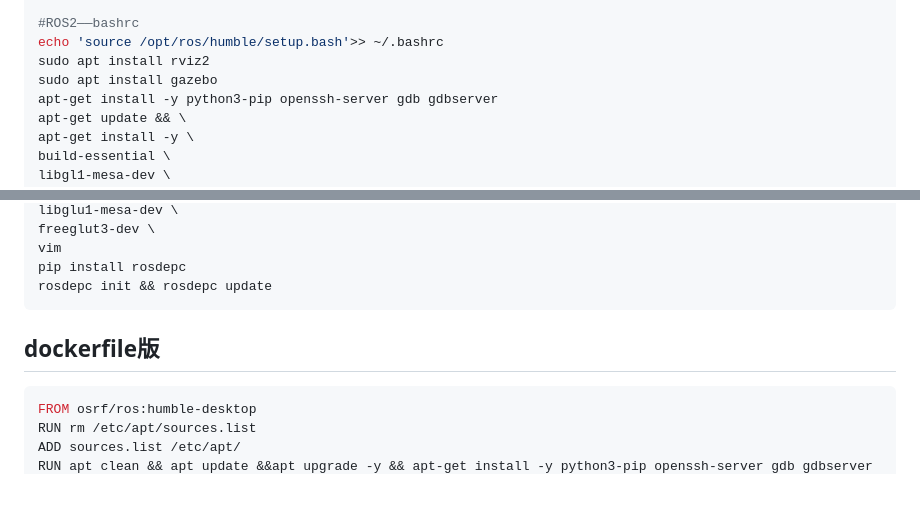
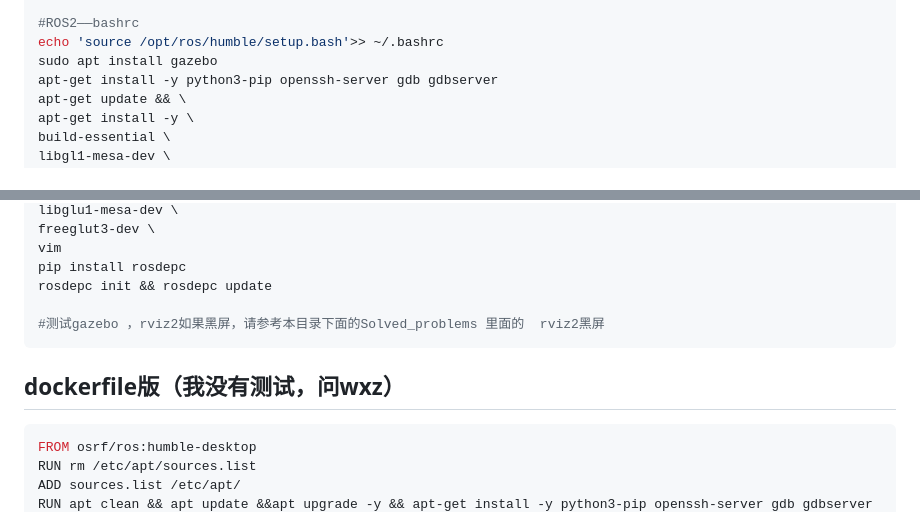
Before and after one commit to lynliam/note, a Markdown page: ros/docker环境搭建.md, 2 parts joined by grey strips. Rendered like a GitHub page; blank space fills up the shorter version.

````diff
--- a/ros/docker环境搭建.md
+++ b/ros/docker环境搭建.md
@@ -18,7 +18,6 @@ sudo docker run -it -v ~/d/docker/humble_container_data_1:/data -v /dev:/dev --p
 
 #ROS2——bashrc
 echo 'source /opt/ros/humble/setup.bash'>> ~/.bashrc
-sudo apt install rviz2
 sudo apt install gazebo
 apt-get install -y python3-pip openssh-server gdb gdbserver
 apt-get update && \
@@ -37,9 +36,11 @@ freeglut3-dev \
 vim
 pip install rosdepc
 rosdepc init && rosdepc update
+
+#测试gazebo ，rviz2如果黑屏，请参考本目录下面的Solved_problems 里面的  rviz2黑屏
 ```
 
-## dockerfile版
+## dockerfile版（我没有测试，问wxz）
 
 ```shell
 FROM osrf/ros:humble-desktop
````
